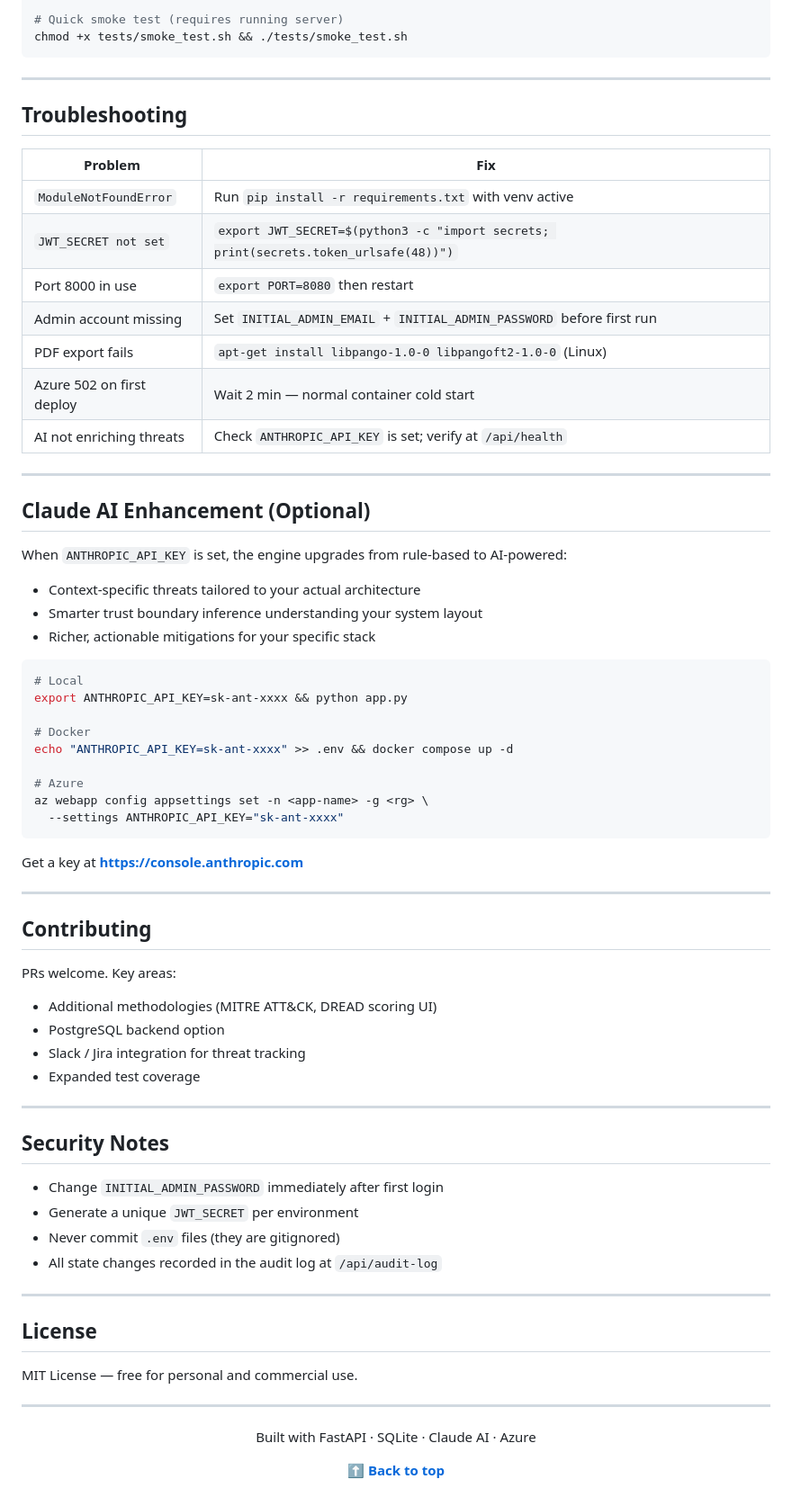
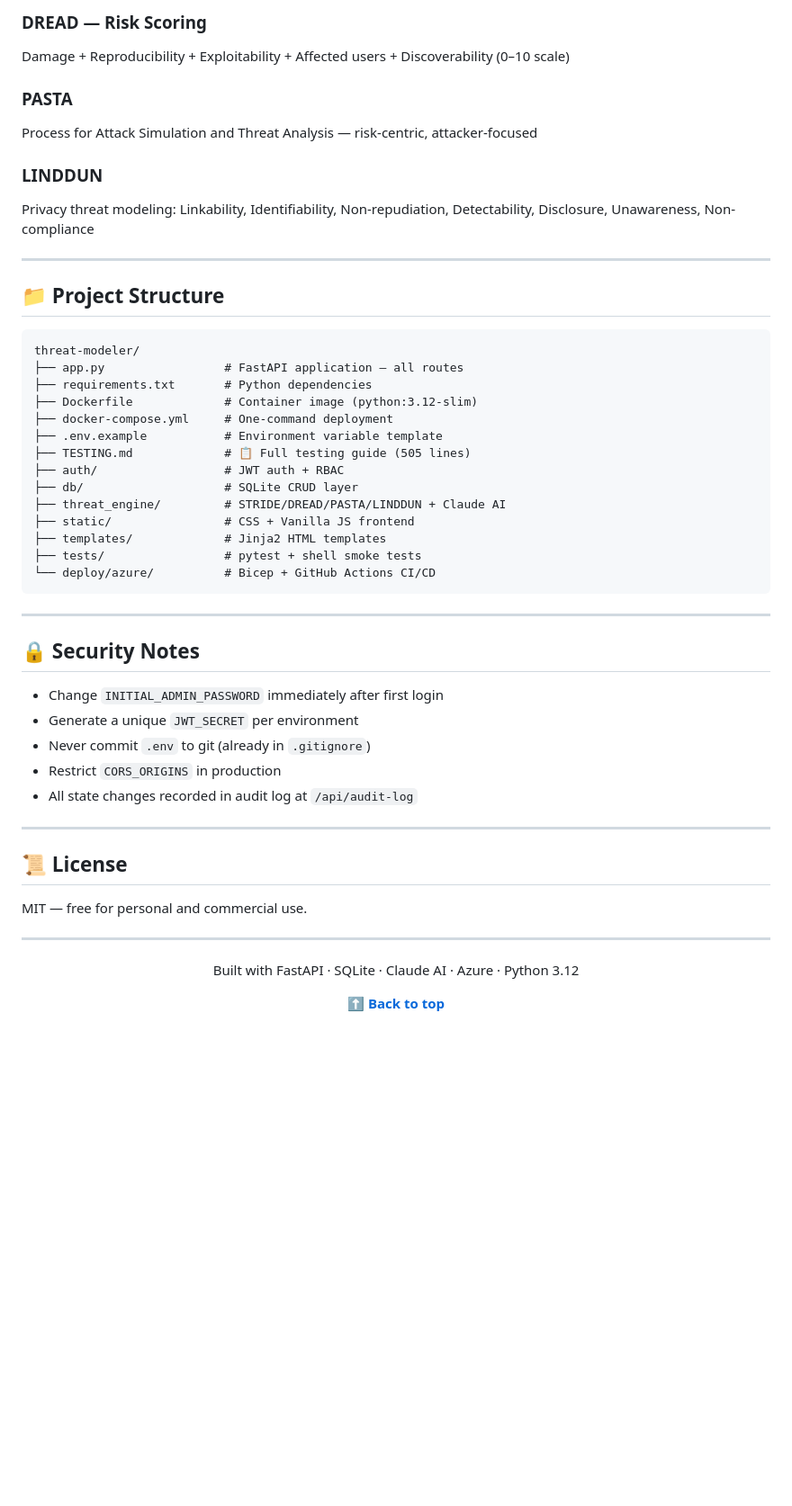
Before and after one commit to laishettikarthik-tech/Automated-Threat-Modelling, a Markdown page: README.md, the part around one of its changes. Shown at 90% size. Rendered like a GitHub page; blank space fills up the shorter version.

Commit message:
docs: overhaul README — screenshots, quick start, Docker ref, API table, project structure

````diff
--- a/README.md
+++ b/README.md
@@ -304,75 +211,55 @@ python -m pytest tests/ -v
 
-# Quick smoke test (requires running server)
-chmod +x tests/smoke_test.sh && ./tests/smoke_test.sh
+### DREAD — Risk Scoring
+Damage + Reproducibility + Exploitability + Affected users + Discoverability (0–10 scale)
+
+### PASTA
+Process for Attack Simulation and Threat Analysis — risk-centric, attacker-focused
+
+### LINDDUN
+Privacy threat modeling: Linkability, Identifiability, Non-repudiation, Detectability, Disclosure, Unawareness, Non-compliance
+
+---
+
+## 📁 Project Structure
+
+```
+threat-modeler/
+├── app.py                 # FastAPI application — all routes
+├── requirements.txt       # Python dependencies
+├── Dockerfile             # Container image (python:3.12-slim)
+├── docker-compose.yml     # One-command deployment
+├── .env.example           # Environment variable template
+├── TESTING.md             # 📋 Full testing guide (505 lines)
+├── auth/                  # JWT auth + RBAC
+├── db/                    # SQLite CRUD layer
+├── threat_engine/         # STRIDE/DREAD/PASTA/LINDDUN + Claude AI
+├── static/                # CSS + Vanilla JS frontend
+├── templates/             # Jinja2 HTML templates
+├── tests/                 # pytest + shell smoke tests
+└── deploy/azure/          # Bicep + GitHub Actions CI/CD
 ```
 
 ---
 
-## Troubleshooting
+## 🔒 Security Notes
 
-| Problem | Fix |
-|---------|-----|
-| `ModuleNotFoundError` | Run `pip install -r requirements.txt` with venv active |
-| `JWT_SECRET not set` | `export JWT_SECRET=$(python3 -c "import secrets; print(secrets.token_urlsafe(48))")` |
-| Port 8000 in use | `export PORT=8080` then restart |
-| Admin account missing | Set `INITIAL_ADMIN_EMAIL` + `INITIAL_ADMIN_PASSWORD` before first run |
-| PDF export fails | `apt-get install libpango-1.0-0 libpangoft2-1.0-0` (Linux) |
-| Azure 502 on first deploy | Wait 2 min — normal container cold start |
-| AI not enriching threats | Check `ANTHROPIC_API_KEY` is set; verify at `/api/health` |
+- Change `INITIAL_ADMIN_PASSWORD` immediately after first login
+- Generate a unique `JWT_SECRET` per environment
+- Never commit `.env` to git (already in `.gitignore`)
+- Restrict `CORS_ORIGINS` in production
+- All state changes recorded in audit log at `/api/audit-log`
 
 ---
 
-## Claude AI Enhancement (Optional)
+## 📜 License
 
-When `ANTHROPIC_API_KEY` is set, the engine upgrades from rule-based to AI-powered:
-- Context-specific threats tailored to your actual architecture
-- Smarter trust boundary inference understanding your system layout
-- Richer, actionable mitigations for your specific stack
-
-```bash
-# Local
-export ANTHROPIC_API_KEY=sk-ant-xxxx && python app.py
-
-# Docker
-echo "ANTHROPIC_API_KEY=sk-ant-xxxx" >> .env && docker compose up -d
-
-# Azure
-az webapp config appsettings set -n <app-name> -g <rg> \
-  --settings ANTHROPIC_API_KEY="sk-ant-xxxx"
-```
-
-Get a key at **https://console.anthropic.com**
-
----
-
-## Contributing
-
-PRs welcome. Key areas:
-- Additional methodologies (MITRE ATT&CK, DREAD scoring UI)
-- PostgreSQL backend option
-- Slack / Jira integration for threat tracking
-- Expanded test coverage
-
----
-
-## Security Notes
-
-- Change `INITIAL_ADMIN_PASSWORD` immediately after first login
-- Generate a unique `JWT_SECRET` per environment
-- Never commit `.env` files (they are gitignored)
-- All state changes recorded in the audit log at `/api/audit-log`
-
----
-
-## License
-
-MIT License — free for personal and commercial use.
+MIT — free for personal and commercial use.
 
 ---
 
 <div align="center">
 
-Built with FastAPI · SQLite · Claude AI · Azure
+Built with FastAPI · SQLite · Claude AI · Azure · Python 3.12
 
 **[⬆ Back to top](#)**
 
````
Also changed, not shown: other parts of README.md (+142 -235 lines).
